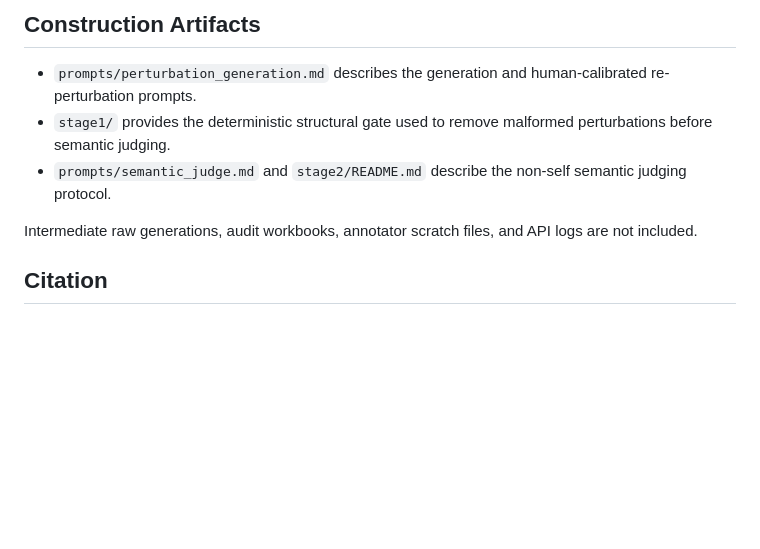
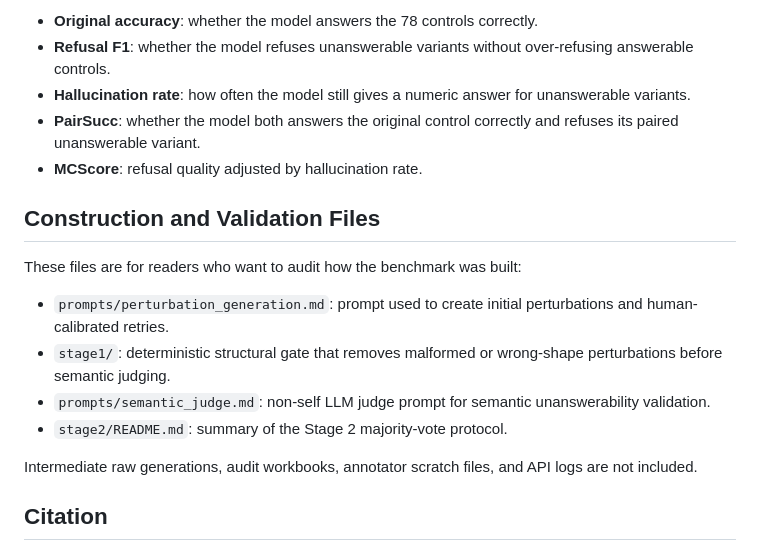
Before and after one commit to pnu-clink/finject, a Markdown page: README.md, the part around one of its changes. Drawn GitHub-style; blank space fills up the shorter version.

```diff
--- a/README.md
+++ b/README.md
@@ -142,12 +166,24 @@ full answerability prompt is provided in
 
-## Construction Artifacts
+- **Original accuracy**: whether the model answers the 78 controls correctly.
+- **Refusal F1**: whether the model refuses unanswerable variants without
+  over-refusing answerable controls.
+- **Hallucination rate**: how often the model still gives a numeric answer for
+  unanswerable variants.
+- **PairSucc**: whether the model both answers the original control correctly
+  and refuses its paired unanswerable variant.
+- **MCScore**: refusal quality adjusted by hallucination rate.
 
-- `prompts/perturbation_generation.md` describes the generation and
-  human-calibrated re-perturbation prompts.
-- `stage1/` provides the deterministic structural gate used to remove malformed
-  perturbations before semantic judging.
-- `prompts/semantic_judge.md` and `stage2/README.md` describe the non-self
-  semantic judging protocol.
+## Construction and Validation Files
+
+These files are for readers who want to audit how the benchmark was built:
+
+- `prompts/perturbation_generation.md`: prompt used to create initial
+  perturbations and human-calibrated retries.
+- `stage1/`: deterministic structural gate that removes malformed or
+  wrong-shape perturbations before semantic judging.
+- `prompts/semantic_judge.md`: non-self LLM judge prompt for semantic
+  unanswerability validation.
+- `stage2/README.md`: summary of the Stage 2 majority-vote protocol.
 
 Intermediate raw generations, audit workbooks, annotator scratch files, and API
 logs are not included.
```
Also changed, not shown: other parts of README.md (+39 -15 lines).
